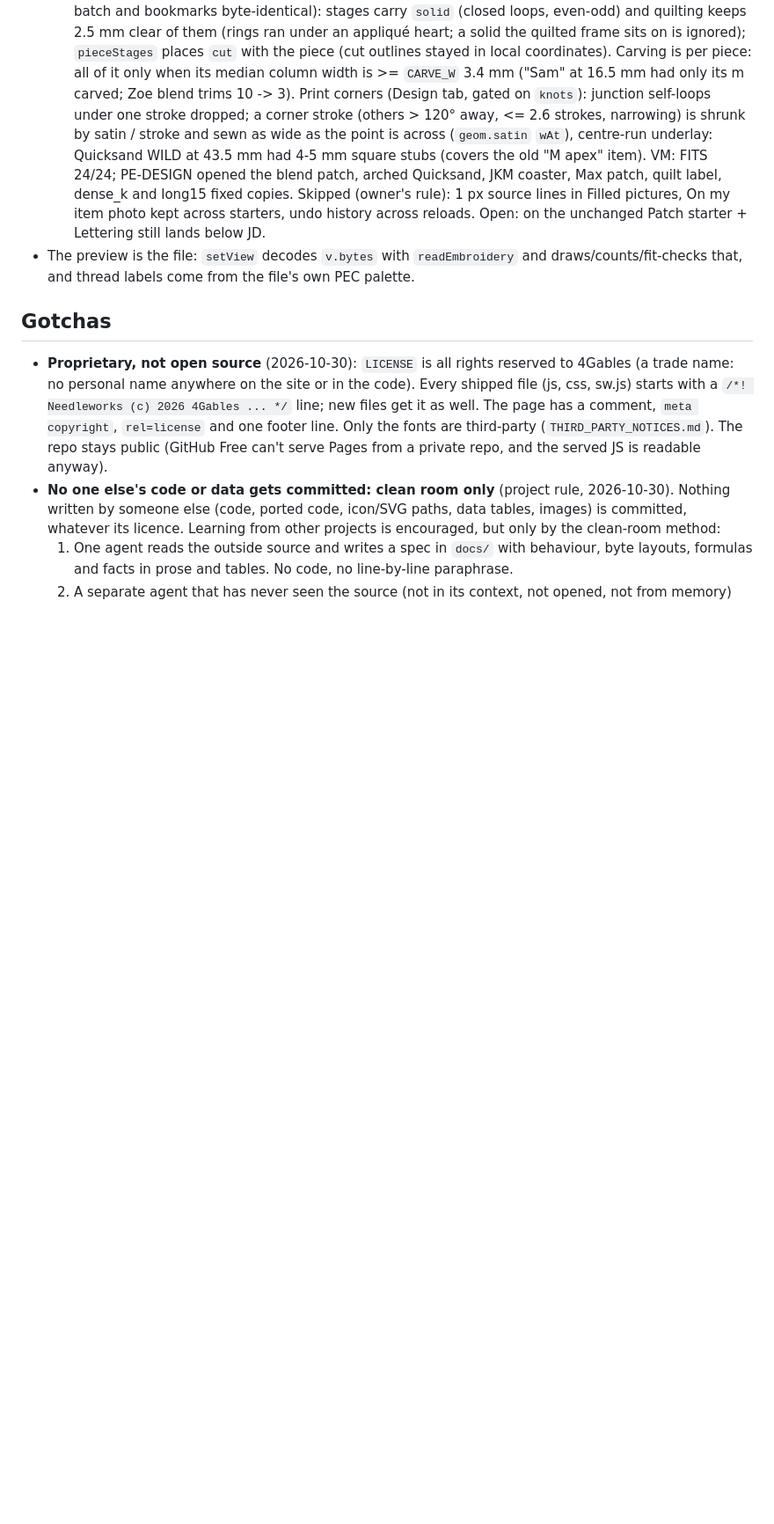
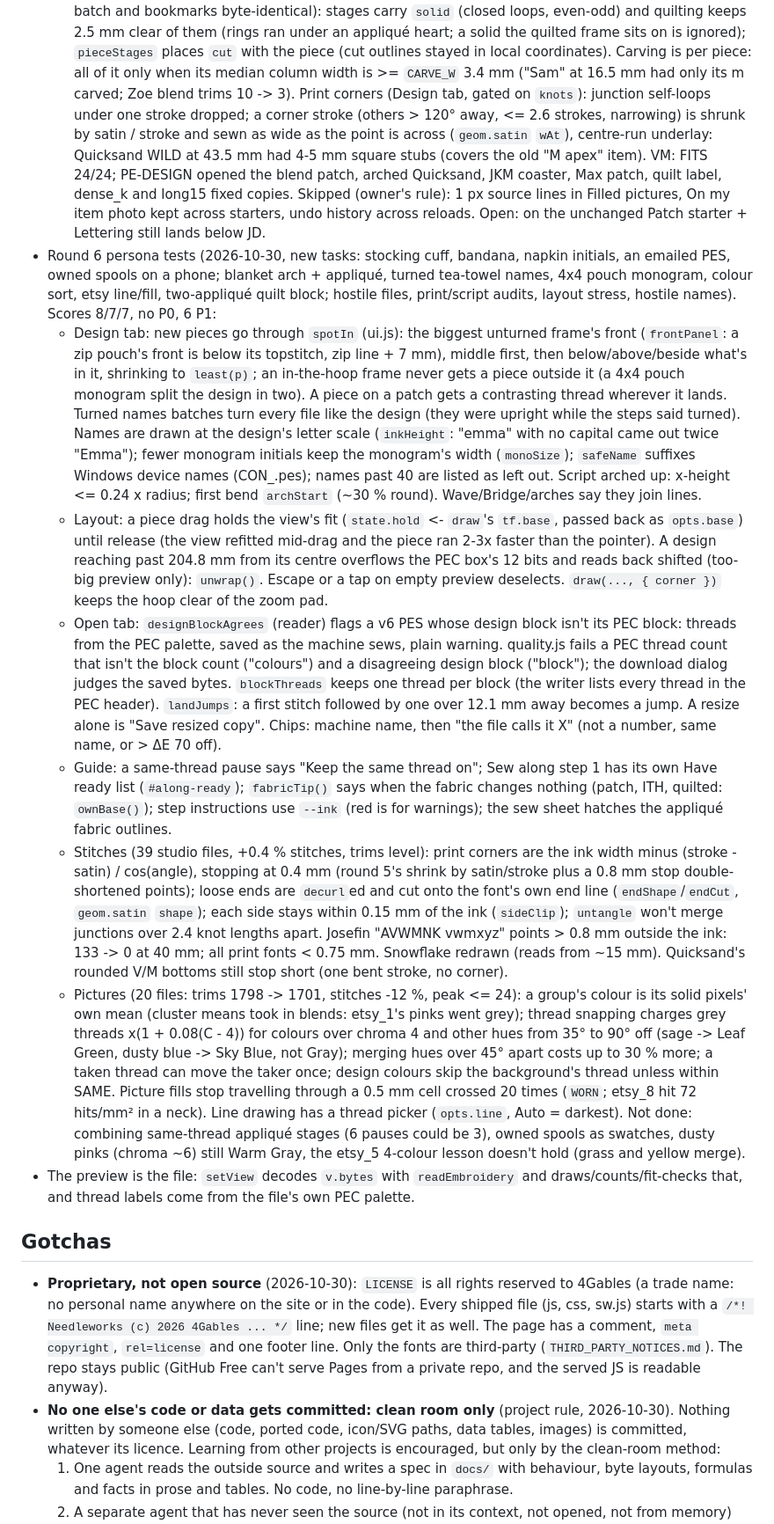
Before and after one commit to 4gables/needleworks, a Markdown page: CLAUDE.md, the part around the change. Shown at 88% size. GitHub-like rendering; blank space fills up the shorter version.

Commit message:
Notes: round 6 persona tests and fixes

```diff
--- a/CLAUDE.md
+++ b/CLAUDE.md
@@ -685,6 +685,44 @@ Embroidery-file tools for home machines. Two implementations of the same engine:
   VM: FITS 24/24; PE-DESIGN opened the blend patch, arched Quicksand, JKM coaster, Max patch, quilt label, dense_k and
   long15 fixed copies. Skipped (owner's rule): 1 px source lines in Filled pictures, On my item photo kept across
   starters, undo history across reloads. Open: on the unchanged Patch starter + Lettering still lands below JD.
+- Round 6 persona tests (2026-10-30, new tasks: stocking cuff, bandana, napkin initials, an emailed PES, owned
+  spools on a phone; blanket arch + appliqué, turned tea-towel names, 4x4 pouch monogram, colour sort, etsy line/fill,
+  two-appliqué quilt block; hostile files, print/script audits, layout stress, hostile names). Scores 8/7/7, no P0, 6 P1:
+  - Design tab: new pieces go through `spotIn` (ui.js): the biggest unturned frame's front (`frontPanel`: a zip pouch's
+    front is below its topstitch, zip line + 7 mm), middle first, then below/above/beside what's in it, shrinking to
+    `least(p)`; an in-the-hoop frame never gets a piece outside it (a 4x4 pouch monogram split the design in two). A
+    piece on a patch gets a contrasting thread wherever it lands. Turned names batches turn every file like the design
+    (they were upright while the steps said turned). Names are drawn at the design's letter scale (`inkHeight`: "emma"
+    with no capital came out twice "Emma"); fewer monogram initials keep the monogram's width (`monoSize`); `safeName`
+    suffixes Windows device names (CON_.pes); names past 40 are listed as left out. Script arched up: x-height <= 0.24 x
+    radius; first bend `archStart` (~30 % round). Wave/Bridge/arches say they join lines.
+  - Layout: a piece drag holds the view's fit (`state.hold` <- `draw`'s `tf.base`, passed back as `opts.base`) until
+    release (the view refitted mid-drag and the piece ran 2-3x faster than the pointer). A design reaching past 204.8 mm
+    from its centre overflows the PEC box's 12 bits and reads back shifted (too-big preview only): `unwrap()`. Escape or a
+    tap on empty preview deselects. `draw(..., { corner })` keeps the hoop clear of the zoom pad.
+  - Open tab: `designBlockAgrees` (reader) flags a v6 PES whose design block isn't its PEC block: threads from the PEC
+    palette, saved as the machine sews, plain warning. quality.js fails a PEC thread count that isn't the block count
+    ("colours") and a disagreeing design block ("block"); the download dialog judges the saved bytes. `blockThreads`
+    keeps one thread per block (the writer lists every thread in the PEC header). `landJumps`: a first stitch followed by
+    one over 12.1 mm away becomes a jump. A resize alone is "Save resized copy". Chips: machine name, then "the file
+    calls it X" (not a number, same name, or > ΔE 70 off).
+  - Guide: a same-thread pause says "Keep the same thread on"; Sew along step 1 has its own Have ready list
+    (`#along-ready`); `fabricTip()` says when the fabric changes nothing (patch, ITH, quilted: `ownBase()`); step
+    instructions use `--ink` (red is for warnings); the sew sheet hatches the appliqué fabric outlines.
+  - Stitches (39 studio files, +0.4 % stitches, trims level): print corners are the ink width minus (stroke - satin) /
+    cos(angle), stopping at 0.4 mm (round 5's shrink by satin/stroke plus a 0.8 mm stop double-shortened points);
+    loose ends are `decurl`ed and cut onto the font's own end line (`endShape`/`endCut`, `geom.satin` `shape`); each
+    side stays within 0.15 mm of the ink (`sideClip`); `untangle` won't merge junctions over 2.4 knot lengths apart.
+    Josefin "AVWMNK vwmxyz" points > 0.8 mm outside the ink: 133 -> 0 at 40 mm; all print fonts < 0.75 mm. Snowflake
+    redrawn (reads from ~15 mm). Quicksand's rounded V/M bottoms still stop short (one bent stroke, no corner).
+  - Pictures (20 files: trims 1798 -> 1701, stitches -12 %, peak <= 24): a group's colour is its solid pixels' own mean
+    (cluster means took in blends: etsy_1's pinks went grey); thread snapping charges grey threads x(1 + 0.08(C - 4))
+    for colours over chroma 4 and other hues from 35° to 90° off (sage -> Leaf Green, dusty blue -> Sky Blue, not Gray);
+    merging hues over 45° apart costs up to 30 % more; a taken thread can move the taker once; design colours skip the
+    background's thread unless within SAME. Picture fills stop travelling through a 0.5 mm cell crossed 20 times
+    (`WORN`; etsy_8 hit 72 hits/mm² in a neck). Line drawing has a thread picker (`opts.line`, Auto = darkest).
+  Not done: combining same-thread appliqué stages (6 pauses could be 3), owned spools as swatches, dusty pinks
+  (chroma ~6) still Warm Gray, the etsy_5 4-colour lesson doesn't hold (grass and yellow merge).
 - The preview is the file: `setView` decodes `v.bytes` with `readEmbroidery` and draws/counts/fit-checks that, and
   thread labels come from the file's own PEC palette.
 
```
